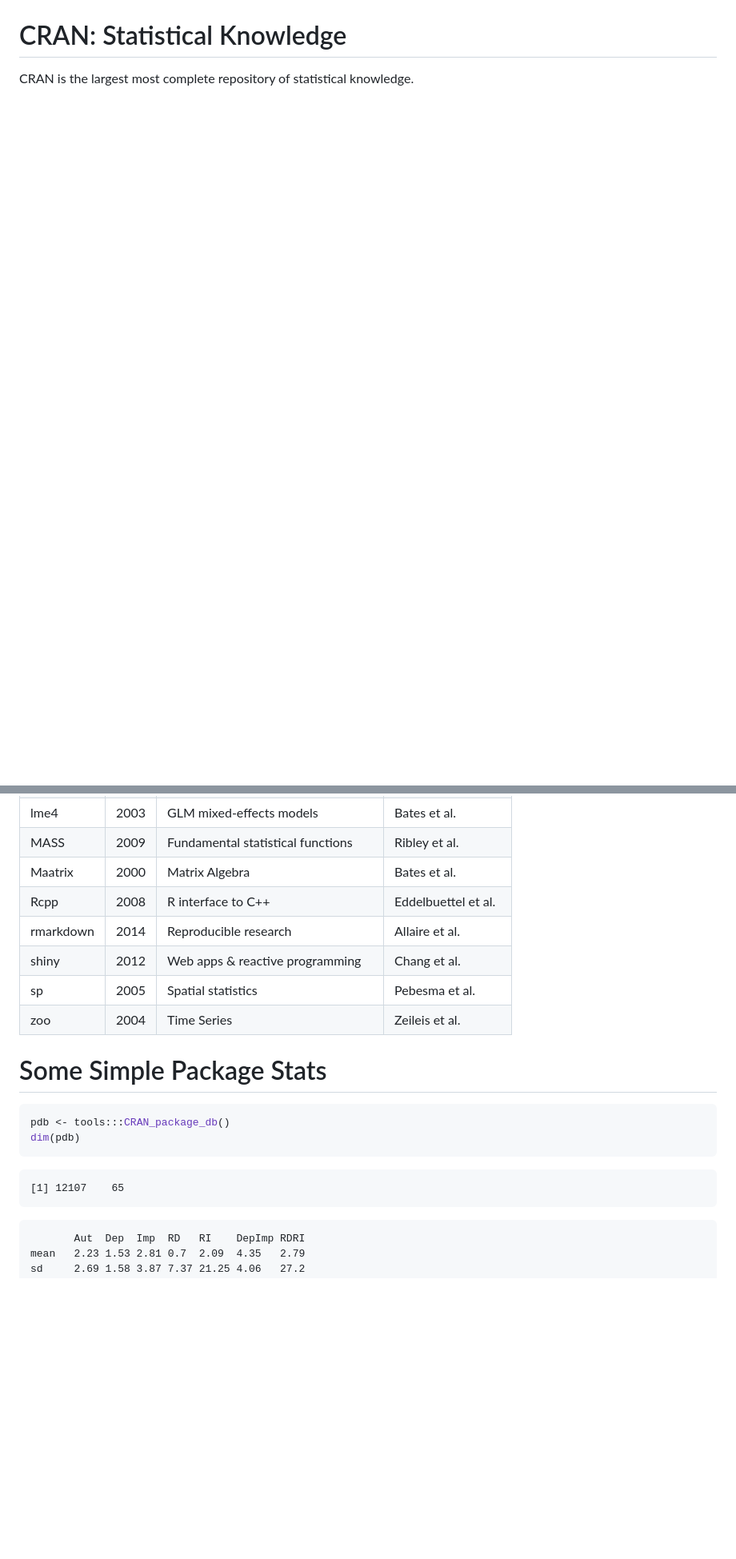
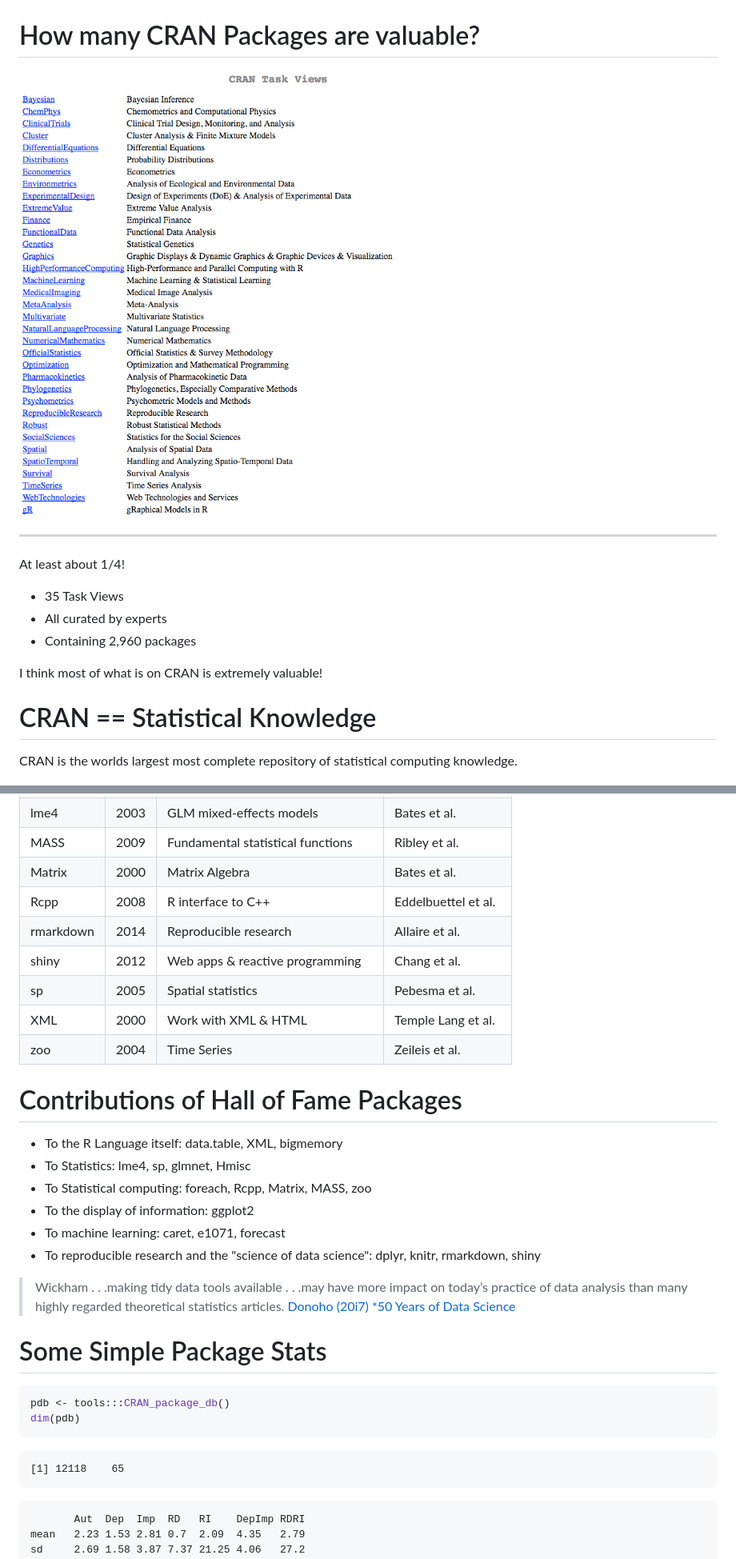
Before and after one commit to joseph-rickert/RStudio-conf_2018, a Markdown page: JBR_Talk.md, 2 parts joined by grey strips. Shown at 80% size. Rendered like a GitHub page; pictures changed too: taskviews.png (added); blank space fills up the shorter version.

````diff
--- a/JBR_Talk.md
+++ b/JBR_Talk.md
@@ -42,9 +42,23 @@ METACRAN
 ![](metacran.png)
 
 
-CRAN: Statistical Knowledge
+How many CRAN Packages are valuable?
+========================================================
+![](taskviews.png)
+
+***
+
+At least about 1/4!
+* 35 Task Views
+* All curated by experts
+* Containing 2,960 packages
+
+I think most of what is on CRAN is extremely valuable!
+
+
+CRAN == Statistical Knowledge
 ==============================================================
-CRAN is the largest most complete repository of statistical knowledge.
+CRAN is the worlds largest most complete repository of statistical computing knowledge.
 
 ![](glm.png)
 
@@ -128,13 +143,25 @@ Hmisc     | 2003| 157 Misc data analysis & utilities  | Harrell et al.
 knitr     | 2012| Literate programming                | Xie et al.
 lme4      | 2003| GLM mixed-effects models            | Bates et al.
 MASS      | 2009| Fundamental statistical functions   | Ribley et al.
-Maatrix   | 2000| Matrix Algebra                      | Bates et al.
+Matrix    | 2000| Matrix Algebra                      | Bates et al.
 Rcpp      | 2008| R interface to C++                  | Eddelbuettel et al.
 rmarkdown | 2014| Reproducible research               | Allaire et al.
 shiny     | 2012| Web apps & reactive programming     | Chang et al.
 sp        | 2005| Spatial statistics                  | Pebesma et al.
+XML       | 2000| Work with XML & HTML                | Temple Lang et al.
 zoo       | 2004| Time Series                         | Zeileis et al.
 
+Contributions of Hall of Fame Packages
+========================================================
+* To the R Language itself: data.table, XML, bigmemory
+* To Statistics: lme4, sp, glmnet, Hmisc
+* To Statistical computing: foreach, Rcpp, Matrix, MASS, zoo
+* To the display of information: ggplot2
+* To machine learning: caret, e1071, forecast
+* To reproducible research and the "science of data science": dplyr, knitr, rmarkdown, shiny
+
+> Wickham . . .making tidy data tools available . . .may have more impact on today’s practice of data analysis than many highly regarded theoretical statistics articles.
+[Donoho (20i7) *50 Years of Data Science](http://www.tandfonline.com/doi/full/10.1080/10618600.2017.1384734)
 
 Some Simple Package Stats
 ========================================================
@@ -145,7 +172,7 @@ dim(pdb)
 ```
 
 ```
-[1] 12107    65
+[1] 12118    65
 ```
 
 
````
Also changed, not shown: other parts of JBR_Talk.md (+11 -8 lines), 11 other files.
